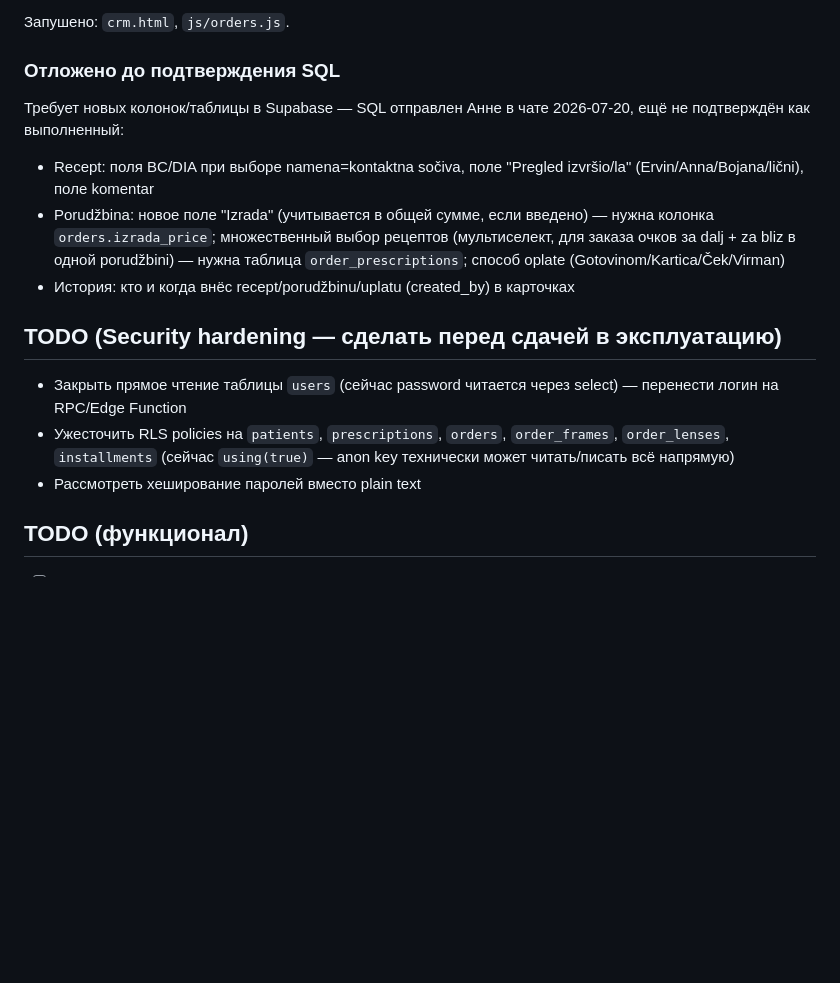
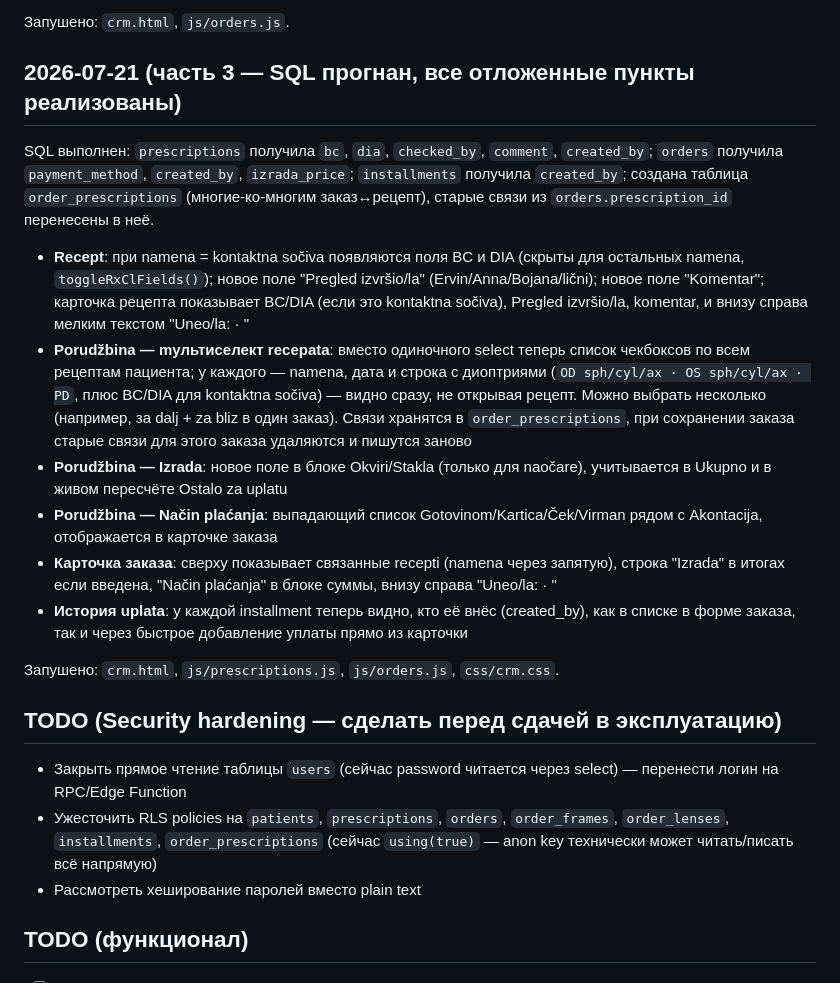
Before and after one commit to AnnaNvslv/ginter-crm, a Markdown page: FIXES.md, the part around the change. Rendered like a GitHub page; blank space fills up the shorter version.

Commit message:
FIXES.md: сессия 2026-07-21 часть 3 — все отложенные пункты после прогона SQL

```diff
--- a/FIXES.md
+++ b/FIXES.md
@@ -50,15 +50,21 @@
 
 Запушено: `crm.html`, `js/orders.js`.
 
-### Отложено до подтверждения SQL
-Требует новых колонок/таблицы в Supabase — SQL отправлен Анне в чате 2026-07-20, ещё не подтверждён как выполненный:
-- Recept: поля BC/DIA при выборе namena=kontaktna sočiva, поле "Pregled izvršio/la" (Ervin/Anna/Bojana/lični), поле komentar
-- Porudžbina: новое поле "Izrada" (учитывается в общей сумме, если введено) — нужна колонка `orders.izrada_price`; множественный выбор рецептов (мультиселект, для заказа очков за dalj + za bliz в одной porudžbini) — нужна таблица `order_prescriptions`; способ oplate (Gotovinom/Kartica/Ček/Virman)
-- История: кто и когда внёс recept/porudžbinu/uplatu (created_by) в карточках
+## 2026-07-21 (часть 3 — SQL прогнан, все отложенные пункты реализованы)
+SQL выполнен: `prescriptions` получила `bc`, `dia`, `checked_by`, `comment`, `created_by`; `orders` получила `payment_method`, `created_by`, `izrada_price`; `installments` получила `created_by`; создана таблица `order_prescriptions` (многие-ко-многим заказ↔рецепт), старые связи из `orders.prescription_id` перенесены в неё.
+
+- **Recept**: при namena = kontaktna sočiva появляются поля BC и DIA (скрыты для остальных namena, `toggleRxClFields()`); новое поле "Pregled izvršio/la" (Ervin/Anna/Bojana/lični); новое поле "Komentar"; карточка рецепта показывает BC/DIA (если это kontaktna sočiva), Pregled izvršio/la, komentar, и внизу справа мелким текстом "Uneo/la: <ime> · <datum>"
+- **Porudžbina — mультиселект recepata**: вместо одиночного select теперь список чекбоксов по всем рецептам пациента; у каждого — namena, дата и строка с диоптриями (`OD sph/cyl/ax · OS sph/cyl/ax · PD`, плюс BC/DIA для kontaktna sočiva) — видно сразу, не открывая рецепт. Можно выбрать несколько (например, за dalj + za bliz в один заказ). Связи хранятся в `order_prescriptions`, при сохранении заказа старые связи для этого заказа удаляются и пишутся заново
+- **Porudžbina — Izrada**: новое поле в блоке Okviri/Stakla (только для naočare), учитывается в Ukupno и в живом пересчёте Ostalo za uplatu
+- **Porudžbina — Način plaćanja**: выпадающий список Gotovinom/Kartica/Ček/Virman рядом с Akontacija, отображается в карточке заказа
+- **Карточка заказа**: сверху показывает связанные recepti (namena через запятую), строка "Izrada" в итогах если введена, "Način plaćanja" в блоке суммы, внизу справа "Uneo/la: <ime> · <datum>"
+- **История uplata**: у каждой installment теперь видно, кто её внёс (created_by), как в списке в форме заказа, так и через быстрое добавление уплаты прямо из карточки
+
+Запушено: `crm.html`, `js/prescriptions.js`, `js/orders.js`, `css/crm.css`.
 
 ## TODO (Security hardening — сделать перед сдачей в эксплуатацию)
 - Закрыть прямое чтение таблицы `users` (сейчас password читается через select) — перенести логин на RPC/Edge Function
-- Ужесточить RLS policies на `patients`, `prescriptions`, `orders`, `order_frames`, `order_lenses`, `installments` (сейчас `using(true)` — anon key технически может читать/писать всё напрямую)
+- Ужесточить RLS policies на `patients`, `prescriptions`, `orders`, `order_frames`, `order_lenses`, `installments`, `order_prescriptions` (сейчас `using(true)` — anon key технически может читать/писать всё напрямую)
 - Рассмотреть хеширование паролей вместо plain text
 
 ## TODO (функционал)
```
